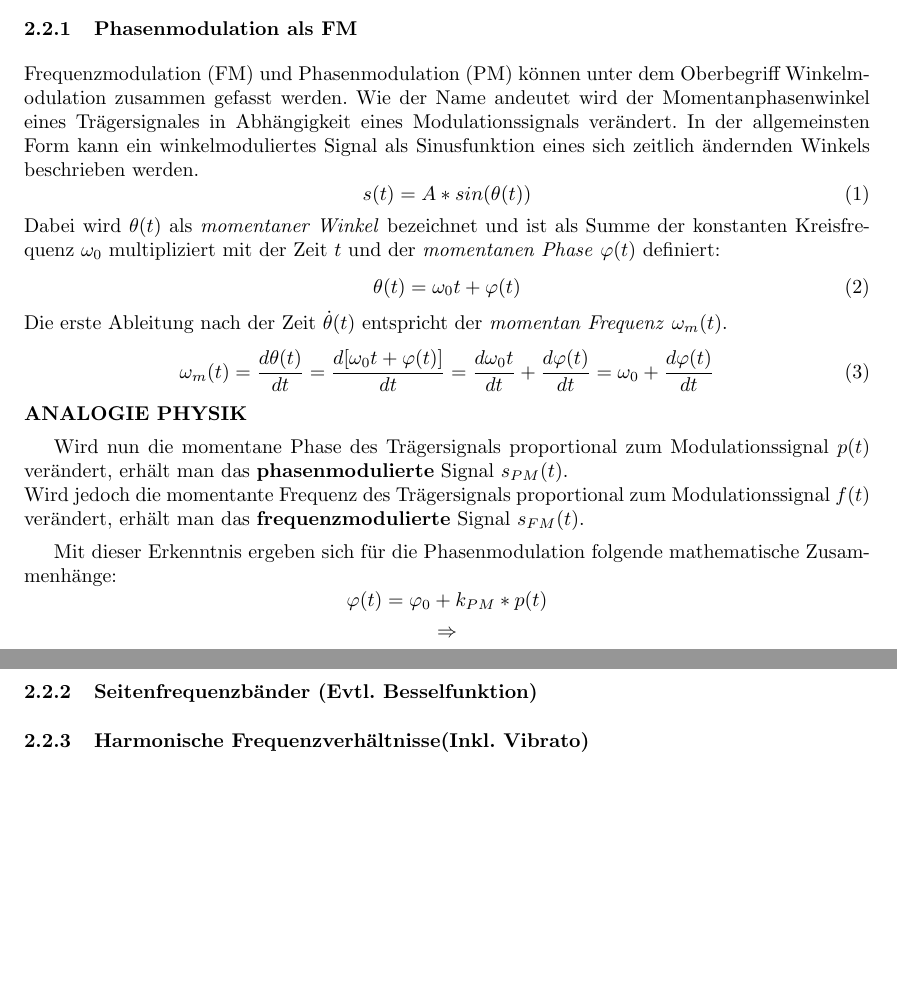
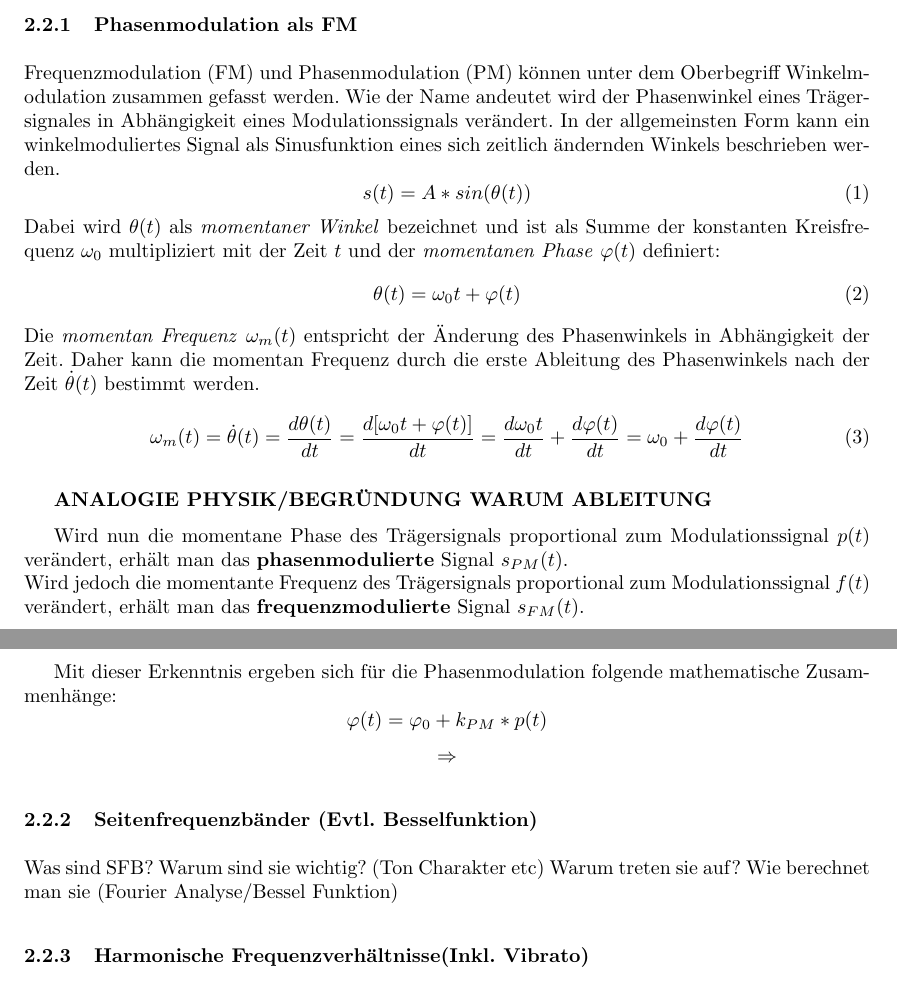
Before and after one commit to MBulli/VSeminar, a LaTeX document (Dok/seminar.tex, which reads Dok/Kapitel/BesonderheitenFmSynthese.tex): two parts of pages 4 and 5 of 5, joined at a grey line, cut so that both start at the same text, the shorter picture padded with empty space. Compiled offline with pdfLaTeX.

Commit message:
Bulli text

```diff
--- a/Dok/Kapitel/BesonderheitenFmSynthese.tex
+++ b/Dok/Kapitel/BesonderheitenFmSynthese.tex
@@ -1,7 +1,7 @@
 \subsection{Besonderheiten der FM-Synthese}
 
 \subsubsection{Phasenmodulation als FM}
-Frequenzmodulation (FM) und Phasenmodulation (PM) können unter dem Oberbegriff Winkelmodulation zusammen gefasst werden. Wie der Name andeutet wird der Momentanphasenwinkel eines Trägersignales in Abhängigkeit eines Modulationssignals verändert. In der allgemeinsten Form kann ein winkelmoduliertes Signal als Sinusfunktion eines sich zeitlich ändernden Winkels beschrieben werden.
+Frequenzmodulation (FM) und Phasenmodulation (PM) können unter dem Oberbegriff Winkelmodulation zusammen gefasst werden. Wie der Name andeutet wird der Phasenwinkel eines Trägersignales in Abhängigkeit eines Modulationssignals verändert. In der allgemeinsten Form kann ein winkelmoduliertes Signal als Sinusfunktion eines sich zeitlich ändernden Winkels beschrieben werden.
 \begin{equation}
 s(t)=A*sin(\theta(t))
 \end{equation}
@@ -9,11 +9,13 @@ Dabei wird $\theta(t)$ als \textit{momentaner Winkel} bezeichnet und ist als Sum
 \begin{equation}
 \theta(t)=\omega_0t + \varphi(t)
 \end{equation}
-Die erste Ableitung nach der Zeit $\dot{\theta}(t)$ entspricht der \textit{momentan Frequenz} $\omega_m(t)$.
+Die \textit{momentan Frequenz} $\omega_m(t)$ entspricht der Änderung des Phasenwinkels in Abhängigkeit der Zeit. Daher kann die momentan Frequenz durch die erste Ableitung des Phasenwinkels nach der Zeit $\dot \theta(t)$ bestimmt werden.
 \begin{equation}
-\omega_m(t)=\frac{d\theta(t)}{dt}=\frac{d[\omega_0t+\varphi(t)]}{dt}=\frac{d\omega_0t}{dt}+\frac{d\varphi(t)}{dt}=\omega_0+\frac{d\varphi(t)}{dt}
+\omega_m(t)=\dot \theta(t)=\frac{d\theta(t)}{dt}=\frac{d[\omega_0t+\varphi(t)]}{dt}=\frac{d\omega_0t}{dt}+\frac{d\varphi(t)}{dt}=\omega_0+\frac{d\varphi(t)}{dt}
 \end{equation}
-\textbf{ANALOGIE PHYSIK}
+
+
+\textbf{ANALOGIE PHYSIK/BEGRÜNDUNG WARUM ABLEITUNG}
 
 Wird nun die momentane Phase des Trägersignals proportional zum Modulationssignal $p(t)$ verändert, erhält man das \textbf{phasenmodulierte} Signal $s_{PM}(t)$.\\
 Wird jedoch die momentante Frequenz des Trägersignals proportional zum Modulationssignal $f(t)$ verändert, erhält man das \textbf{frequenzmodulierte} Signal $s_{FM}(t)$.
@@ -27,4 +29,8 @@ Mit dieser Erkenntnis ergeben sich für die Phasenmodulation folgende mathematis
 \]
 
 \subsubsection{Seitenfrequenzbänder (Evtl. Besselfunktion)}
+Was sind SFB?
+Warum sind sie wichtig? (Ton Charakter etc)
+Warum treten sie auf?
+Wie berechnet man sie (Fourier Analyse/Bessel Funktion)
 \subsubsection{Harmonische Frequenzverhältnisse(Inkl. Vibrato)}
```
